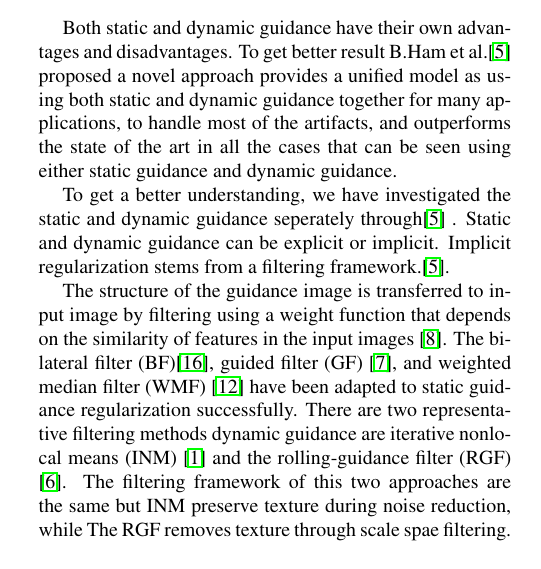
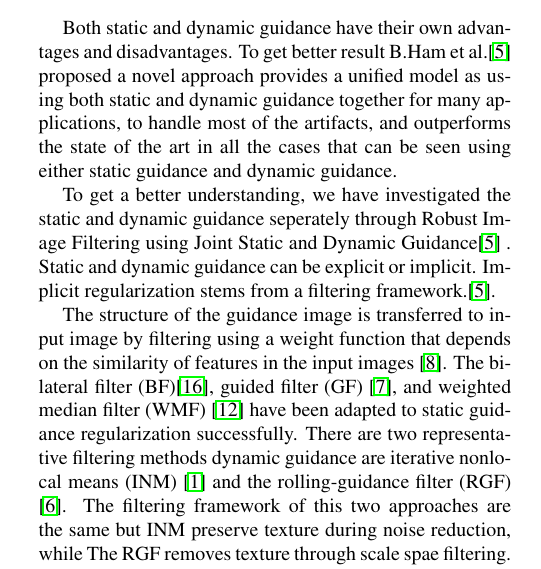
Before and after one commit to mcergun/CMP717-Project, a LaTeX paper (report/latex/egpaper_final.tex): part of one column of page 1 of 4, cut so that both start at the same text. Compiled offline with pdfLaTeX.

Commit message:
related work
related work

```diff
--- a/report/latex/egpaper_final.tex
+++ b/report/latex/egpaper_final.tex
@@ -73,7 +73,8 @@ TRICLOBS(TRI-band Color Low-light OBServation) Dataset\cite{triclobs} is used fo
 \section{Related Work}
 Both static and dynamic guidance have their own advantages and disadvantages. To get better result B.Ham et al.\cite{ham2015} proposed a novel approach provides a unified model as using both static and dynamic guidance together for many applications, to handle most of the artifacts, and outperforms the state of the art in all the cases that can be seen using either static guidance and dynamic guidance.
 
-To get a better understanding, we have investigated the static and dynamic guidance seperately through\cite{ham2015} . Static and dynamic guidance can be explicit or implicit. Implicit regularization stems from a filtering framework.\cite{ham2015}.
+To get a better understanding, we have investigated the static and dynamic guidance seperately through Robust Image Filtering using Joint Static and Dynamic
+Guidance\cite{ham2015} . Static and dynamic guidance can be explicit or implicit. Implicit regularization stems from a filtering framework.\cite{ham2015}.
 
 The structure of the guidance image is transferred to input image by filtering using a weight function that depends on the similarity of features in the input images \cite{Kopf:2007:JBU:1275808.1276497}. The bilateral filter (BF)\cite{tomasi1998bilateral}, guided filter (GF) \cite{he2013guided}, and weighted median filter (WMF) \cite{ma2013constant} have been adapted to static guidance regularization successfully. There are two representative filtering methods dynamic
 guidance are iterative nonlocal means (INM)  \cite{brox2008efficient} and the rolling-guidance filter (RGF) \cite{ham2015robust}. The filtering framework of this two approaches are the same but INM preserve texture during noise reduction, while The RGF removes texture through scale spae filtering. Even if the implementation of this implicit regularization is easy and simple, it suffers  when information is sparse, e.g., in image colarization \cite{levin2004colorization} or because of its local nature this approach might introduce artifacts, e.g., halos and gradient reversal  \cite{he2013guided}.The conditions  of implicity regularization is highly controlled, so it employed as a pre-processing and/or post-processing for further applications \cite{lang2012practical,ma2013constant}. Explicity encoding the regularization process into an objective functional is an alternative approach. Consistency between input and output images described by a fidelity term. A regularization term encourages to the ouput images to get same similar strcture between input and guidance images. These are two parts of the objective functionality.Existing regularization methods can be applied to limited range of application and have various artifacts. One of the most popular explicit regularization method that has been used  in static guidance regularization \cite{park2011high} is the weighted least-squares (WLS) framework \cite{farbman2008edge}. Anisotropic diffusion (AD) \cite{perona1990scale} is an explicit regularization framework using dynamic guidance. Quite the contrary INM \cite{brox2008efficient} and the RGF \cite{ham2015robust}, AD updates bot input and guidance images at every step iteratively. This regularization has more flexibility than implicit ones. It overcomes several limitations of implicit regularization such as halos and gradient reversal, at the cost of global intensity shifting \cite{farbman2008edge,he2013guided}.
```
